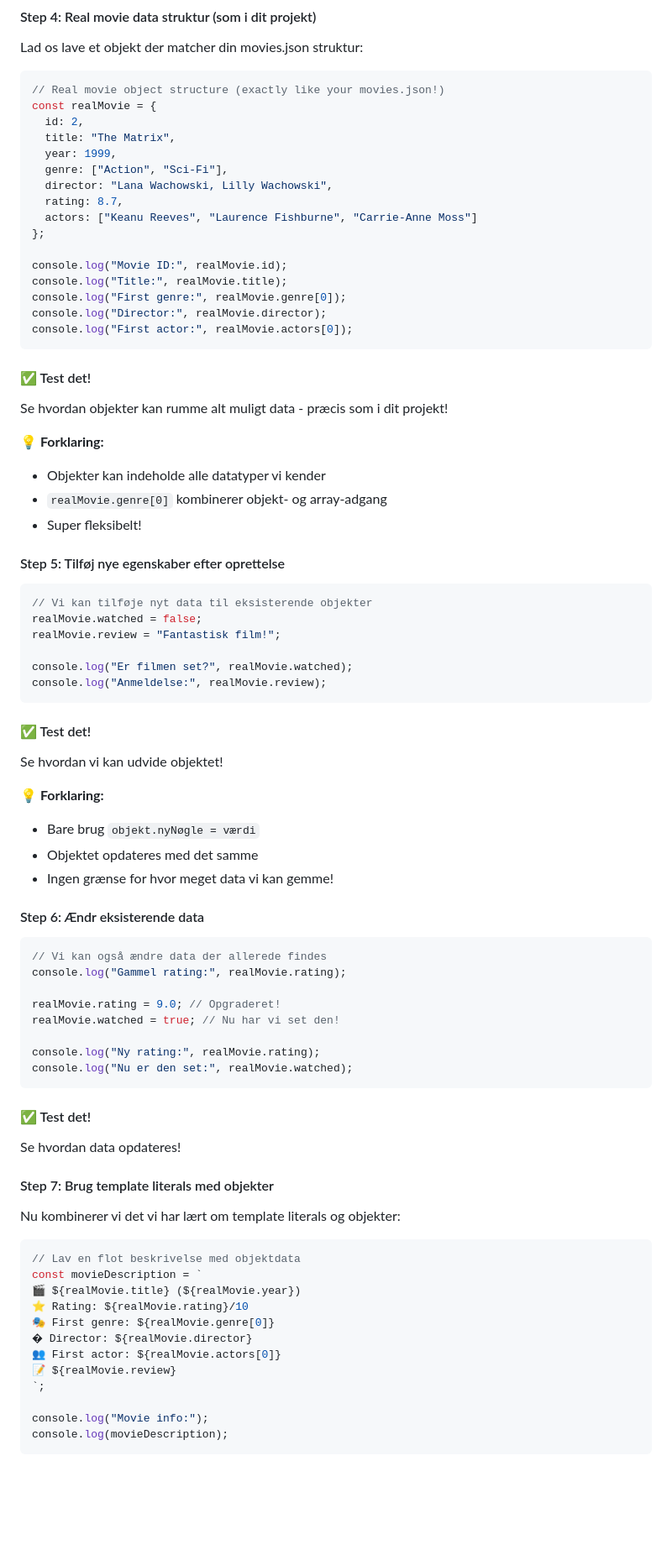
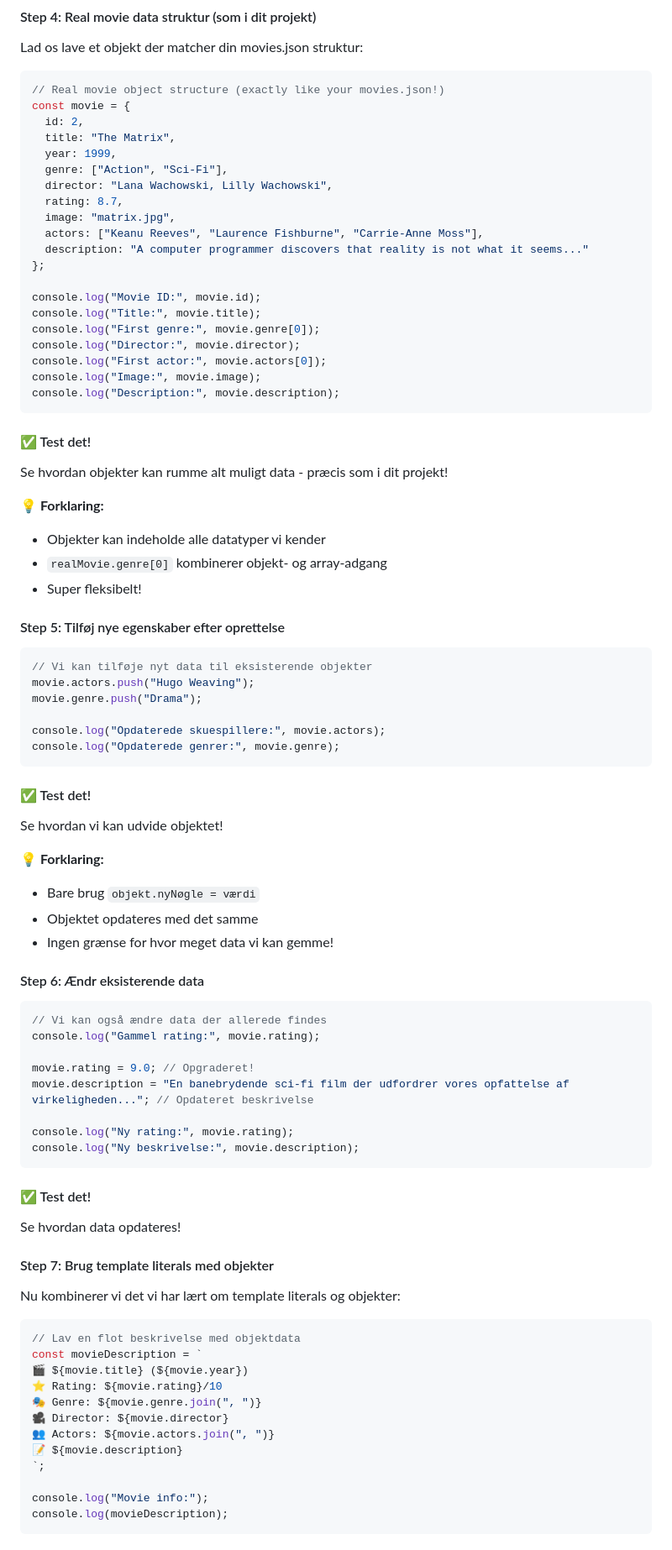
Before and after one commit to cederdorff/js-movie-app, a Markdown page: _exercises/movie-app-1.md, the part around the change printed below. Shown: that part at 84% size. Drawn GitHub-style; blank space fills up the shorter version.

Commit message:
Refactor movie app exercise: Update variable names for consistency, enhance object structure, and improve console output formatting.

````diff
--- a/_exercises/movie-app-1.md
+++ b/_exercises/movie-app-1.md
@@ -929,21 +946,25 @@ Lad os lave et objekt der matcher din movies.json struktur:
 
 ```javascript
 // Real movie object structure (exactly like your movies.json!)
-const realMovie = {
+const movie = {
   id: 2,
   title: "The Matrix",
   year: 1999,
   genre: ["Action", "Sci-Fi"],
   director: "Lana Wachowski, Lilly Wachowski",
   rating: 8.7,
-  actors: ["Keanu Reeves", "Laurence Fishburne", "Carrie-Anne Moss"]
+  image: "matrix.jpg",
+  actors: ["Keanu Reeves", "Laurence Fishburne", "Carrie-Anne Moss"],
+  description: "A computer programmer discovers that reality is not what it seems..."
 };
 
-console.log("Movie ID:", realMovie.id);
-console.log("Title:", realMovie.title);
-console.log("First genre:", realMovie.genre[0]);
-console.log("Director:", realMovie.director);
-console.log("First actor:", realMovie.actors[0]);
+console.log("Movie ID:", movie.id);
+console.log("Title:", movie.title);
+console.log("First genre:", movie.genre[0]);
+console.log("Director:", movie.director);
+console.log("First actor:", movie.actors[0]);
+console.log("Image:", movie.image);
+console.log("Description:", movie.description);
 ```
 
 #### ✅ Test det!
@@ -960,11 +981,11 @@ Se hvordan objekter kan rumme alt muligt data - præcis som i dit projekt!
 
 ```javascript
 // Vi kan tilføje nyt data til eksisterende objekter
-realMovie.watched = false;
-realMovie.review = "Fantastisk film!";
-
-console.log("Er filmen set?", realMovie.watched);
-console.log("Anmeldelse:", realMovie.review);
+movie.actors.push("Hugo Weaving");
+movie.genre.push("Drama");
+
+console.log("Opdaterede skuespillere:", movie.actors);
+console.log("Opdaterede genrer:", movie.genre);
 ```
 
 #### ✅ Test det!
@@ -981,13 +1002,13 @@ Se hvordan vi kan udvide objektet!
 
 ```javascript
 // Vi kan også ændre data der allerede findes
-console.log("Gammel rating:", realMovie.rating);
-
-realMovie.rating = 9.0; // Opgraderet!
-realMovie.watched = true; // Nu har vi set den!
-
-console.log("Ny rating:", realMovie.rating);
-console.log("Nu er den set:", realMovie.watched);
+console.log("Gammel rating:", movie.rating);
+
+movie.rating = 9.0; // Opgraderet!
+movie.description = "En banebrydende sci-fi film der udfordrer vores opfattelse af virkeligheden..."; // Opdateret beskrivelse
+
+console.log("Ny rating:", movie.rating);
+console.log("Ny beskrivelse:", movie.description);
 ```
 
 #### ✅ Test det!
@@ -1001,12 +1022,12 @@ Nu kombinerer vi det vi har lært om template literals og objekter:
 ```javascript
 // Lav en flot beskrivelse med objektdata
 const movieDescription = `
-🎬 ${realMovie.title} (${realMovie.year})
-⭐ Rating: ${realMovie.rating}/10
-🎭 First genre: ${realMovie.genre[0]}
-� Director: ${realMovie.director}
-👥 First actor: ${realMovie.actors[0]}
-📝 ${realMovie.review}
+🎬 ${movie.title} (${movie.year})
+⭐ Rating: ${movie.rating}/10
+🎭 Genre: ${movie.genre.join(", ")}
+🎥 Director: ${movie.director}
+👥 Actors: ${movie.actors.join(", ")}
+📝 ${movie.description}
 `;
 
 console.log("Movie info:");
````
Also changed, not shown: other parts of _exercises/movie-app-1.md (+163 -87 lines).
